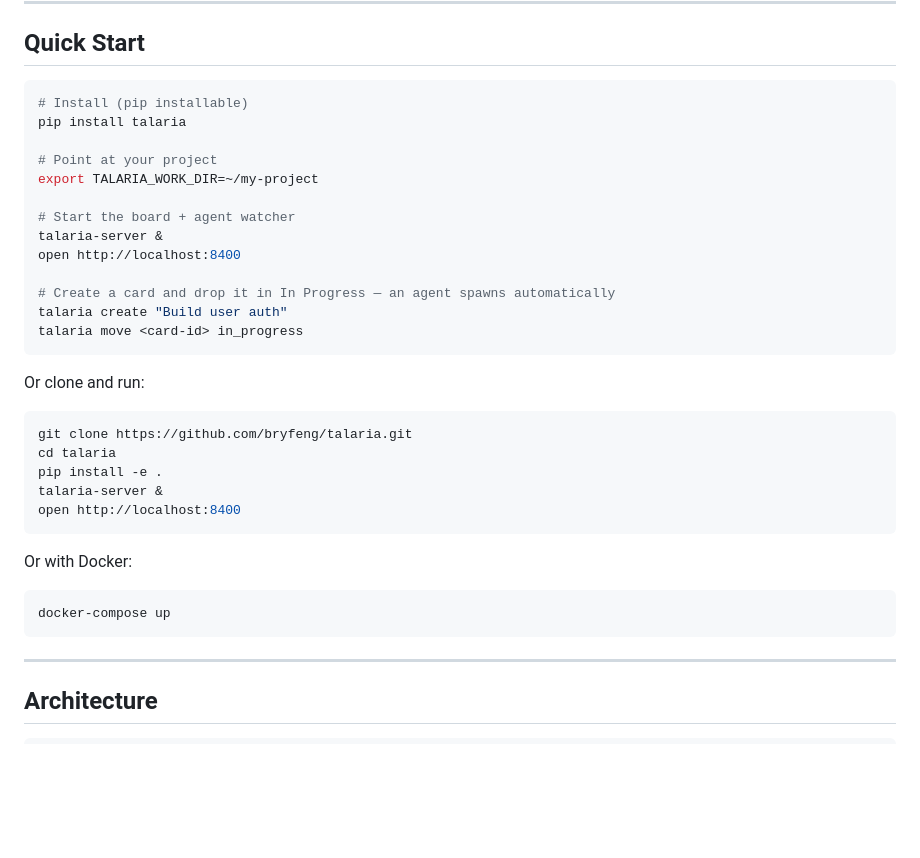
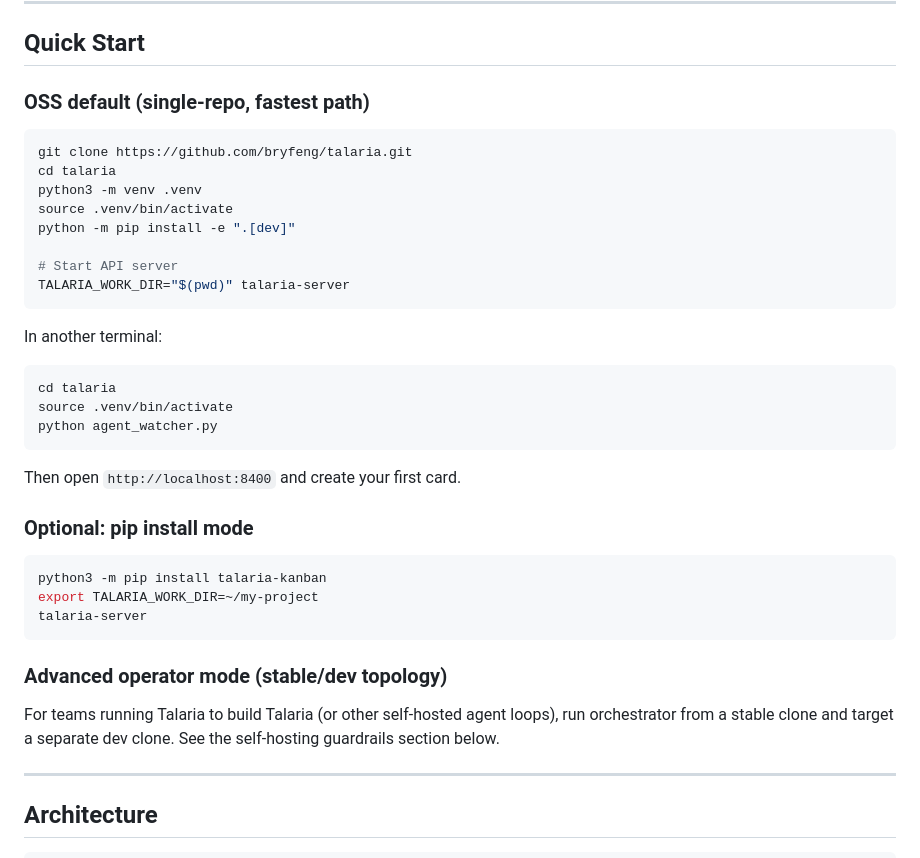
Before and after one commit to bryfeng/talaria, a Markdown page: README.md, the part around the change. Drawn GitHub-style; blank space fills up the shorter version.

Commit message:
[card:bb397681] docs parity: split OSS quickstart vs advanced operator mode

````diff
--- a/README.md
+++ b/README.md
@@ -40,37 +40,40 @@
 
 ## Quick Start
 
-```bash
-# Install (pip installable)
-pip install talaria
-
-# Point at your project
-export TALARIA_WORK_DIR=~/my-project
-
-# Start the board + agent watcher
-talaria-server &
-open http://localhost:8400
-
-# Create a card and drop it in In Progress — an agent spawns automatically
-talaria create "Build user auth"
-talaria move <card-id> in_progress
-```
-
-Or clone and run:
+### OSS default (single-repo, fastest path)
 
 ```bash
 git clone https://github.com/bryfeng/talaria.git
 cd talaria
-pip install -e .
-talaria-server &
-open http://localhost:8400
+python3 -m venv .venv
+source .venv/bin/activate
+python -m pip install -e ".[dev]"
+
+# Start API server
+TALARIA_WORK_DIR="$(pwd)" talaria-server
 ```
 
-Or with Docker:
+In another terminal:
 
 ```bash
-docker-compose up
+cd talaria
+source .venv/bin/activate
+python agent_watcher.py
 ```
+
+Then open `http://localhost:8400` and create your first card.
+
+### Optional: pip install mode
+
+```bash
+python3 -m pip install talaria-kanban
+export TALARIA_WORK_DIR=~/my-project
+talaria-server
+```
+
+### Advanced operator mode (stable/dev topology)
+
+For teams running Talaria to build Talaria (or other self-hosted agent loops), run orchestrator from a stable clone and target a separate dev clone. See the self-hosting guardrails section below.
 
 ---
 
````
Also changed, not shown: CONTRIBUTING.md (+25 -21 lines).
